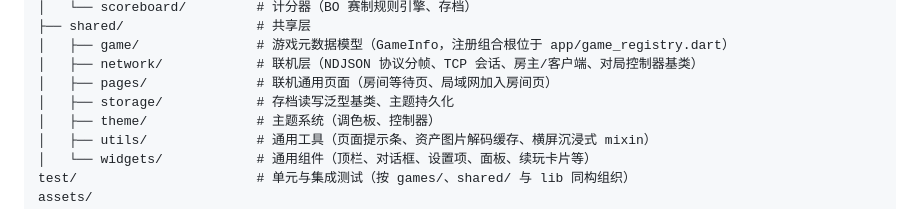
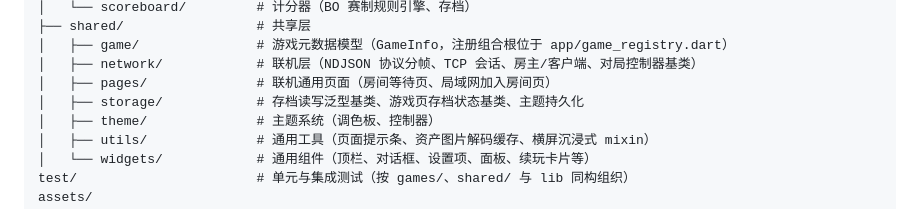
Before and after one commit to merrick-shen/horyx, a Markdown page: README.md, the part around the change. GitHub-like rendering.

Commit message:
docs: README 补充 shared/storage 目录的游戏页存档状态基类说明

```diff
--- a/README.md
+++ b/README.md
@@ -36,7 +36,7 @@ lib/
 │   ├── game/               # 游戏元数据模型（GameInfo，注册组合根位于 app/game_registry.dart）
 │   ├── network/            # 联机层（NDJSON 协议分帧、TCP 会话、房主/客户端、对局控制器基类）
 │   ├── pages/              # 联机通用页面（房间等待页、局域网加入房间页）
-│   ├── storage/            # 存档读写泛型基类、主题持久化
+│   ├── storage/            # 存档读写泛型基类、游戏页存档状态基类、主题持久化
 │   ├── theme/              # 主题系统（调色板、控制器）
 │   ├── utils/              # 通用工具（页面提示条、资产图片解码缓存、横屏沉浸式 mixin）
 │   └── widgets/            # 通用组件（顶栏、对话框、设置项、面板、续玩卡片等）
```
